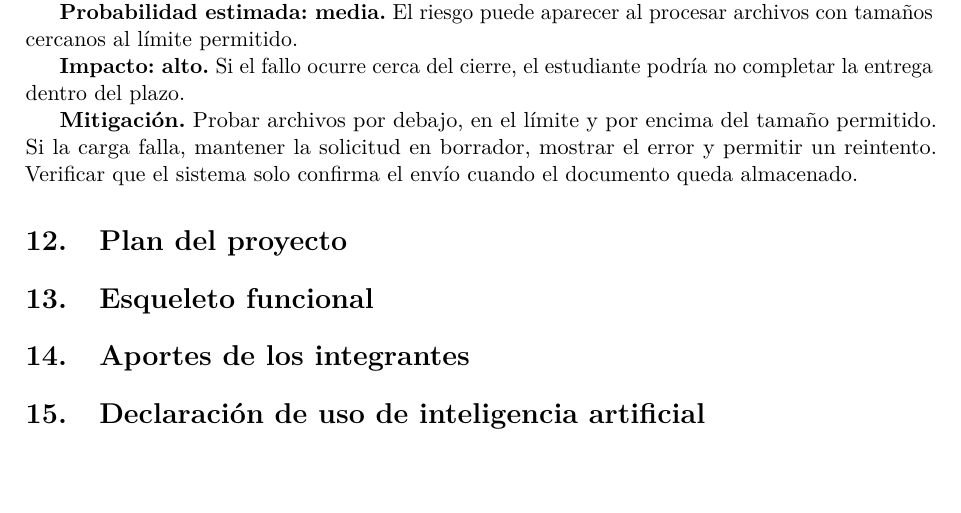
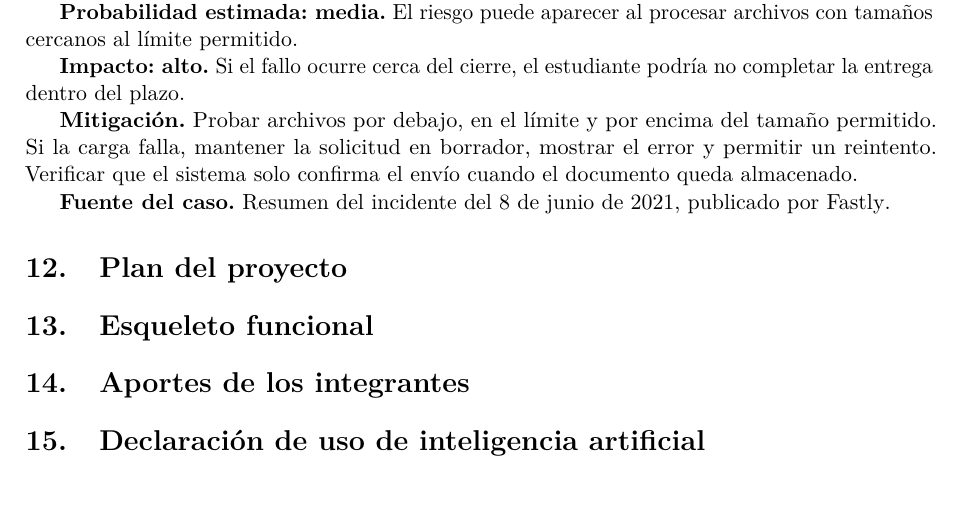
Before and after one commit to reyshadow0/isr701-pfc, a LaTeX document (docs/main.tex, which reads docs/secciones/11-riesgos.tex): part of page 3 of 3, cut so that both start at the same text. Compiled offline with pdfLaTeX.

Commit message:
Agregar la fuente oficial del caso Fastly
Added source reference for incident on June 8, 2021.

```diff
--- a/docs/secciones/11-riesgos.tex
+++ b/docs/secciones/11-riesgos.tex
@@ -9,3 +9,5 @@
 \textbf{Impacto: alto.} Si el fallo ocurre cerca del cierre, el estudiante podría no completar la entrega dentro del plazo.
 
 \textbf{Mitigación.} Probar archivos por debajo, en el límite y por encima del tamaño permitido. Si la carga falla, mantener la solicitud en borrador, mostrar el error y permitir un reintento. Verificar que el sistema solo confirma el envío cuando el documento queda almacenado.
+
+\textbf{Fuente del caso.} \href{https://www.fastly.com/blog/summary-of-june-8-outage}{Resumen del incidente del 8 de junio de 2021, publicado por Fastly}.
```
